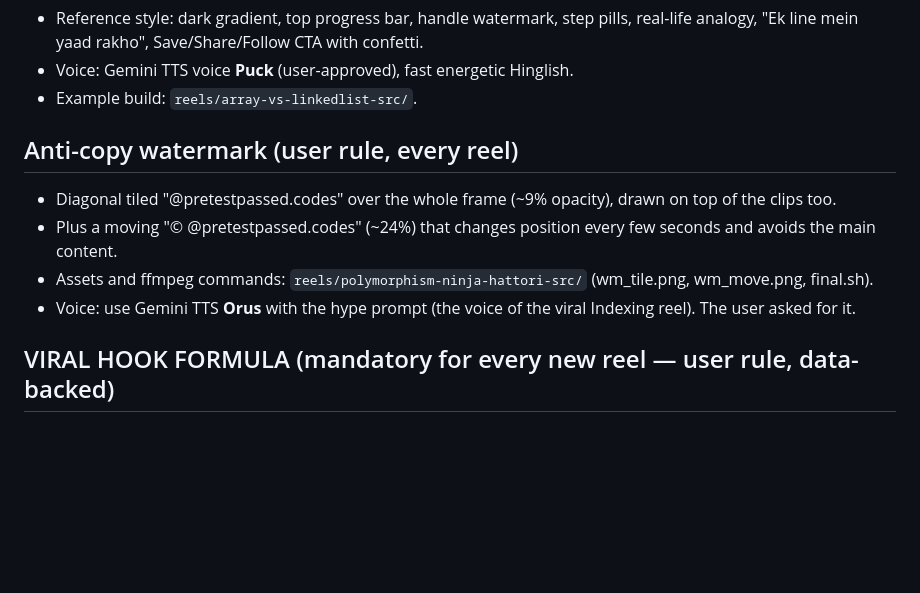
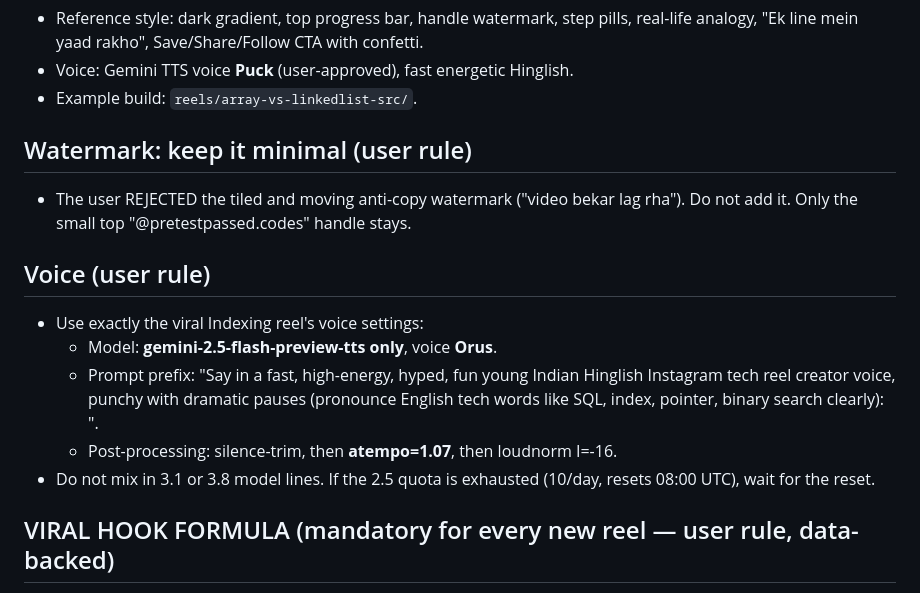
Before and after one commit to Satyam86770/Game, a Markdown page: CLAUDE.md, the part around the change. Drawn GitHub-style; blank space fills up the shorter version.

Commit message:
CLAUDE.md: drop anti-copy watermark rule, pin Indexing voice settings
Co-Authored-By: Claude Opus 5.5 <noreply@anthropic.com>
Claude-Session: https://claude.ai/code/session_01PhXQnjWjQ6rgfKkmtM56t4

```diff
--- a/CLAUDE.md
+++ b/CLAUDE.md
@@ -12,11 +12,17 @@
 - Voice: Gemini TTS voice **Puck** (user-approved), fast energetic Hinglish.
 - Example build: `reels/array-vs-linkedlist-src/`.
 
-## Anti-copy watermark (user rule, every reel)
-- Diagonal tiled "@pretestpassed.codes" over the whole frame (~9% opacity), drawn on top of the clips too.
-- Plus a moving "© @pretestpassed.codes" (~24%) that changes position every few seconds and avoids the main content.
-- Assets and ffmpeg commands: `reels/polymorphism-ninja-hattori-src/` (wm_tile.png, wm_move.png, final.sh).
-- Voice: use Gemini TTS **Orus** with the hype prompt (the voice of the viral Indexing reel). The user asked for it.
+## Watermark: keep it minimal (user rule)
+- The user REJECTED the tiled and moving anti-copy watermark ("video bekar lag rha"). Do not add it.
+  Only the small top "@pretestpassed.codes" handle stays.
+
+## Voice (user rule)
+- Use exactly the viral Indexing reel's voice settings:
+  - Model: **gemini-2.5-flash-preview-tts only**, voice **Orus**.
+  - Prompt prefix: "Say in a fast, high-energy, hyped, fun young Indian Hinglish Instagram tech reel creator voice,
+    punchy with dramatic pauses (pronounce English tech words like SQL, index, pointer, binary search clearly): ".
+  - Post-processing: silence-trim, then **atempo=1.07**, then loudnorm I=-16.
+- Do not mix in 3.1 or 3.8 model lines. If the 2.5 quota is exhausted (10/day, resets 08:00 UTC), wait for the reset.
 
 ## VIRAL HOOK FORMULA (mandatory for every new reel — user rule, data-backed)
 Public plays (Nov 2026):
```
